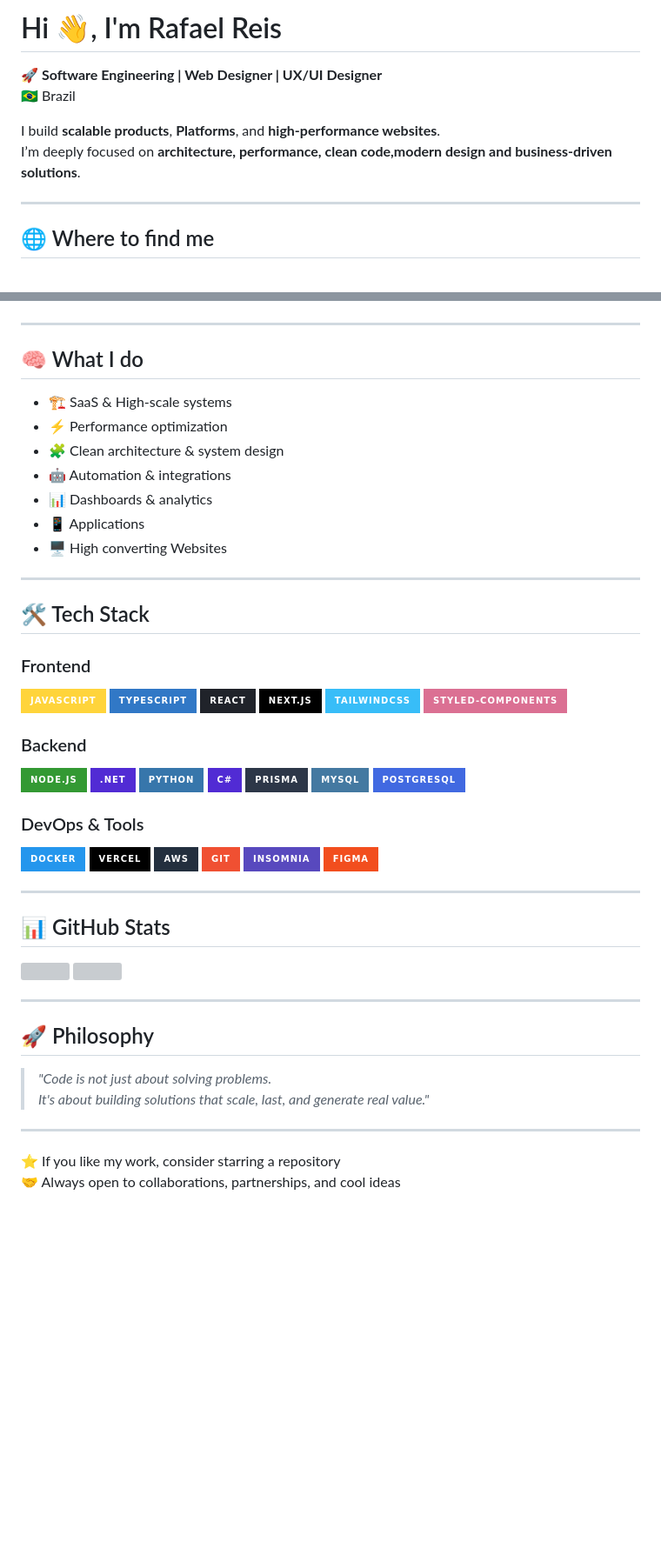
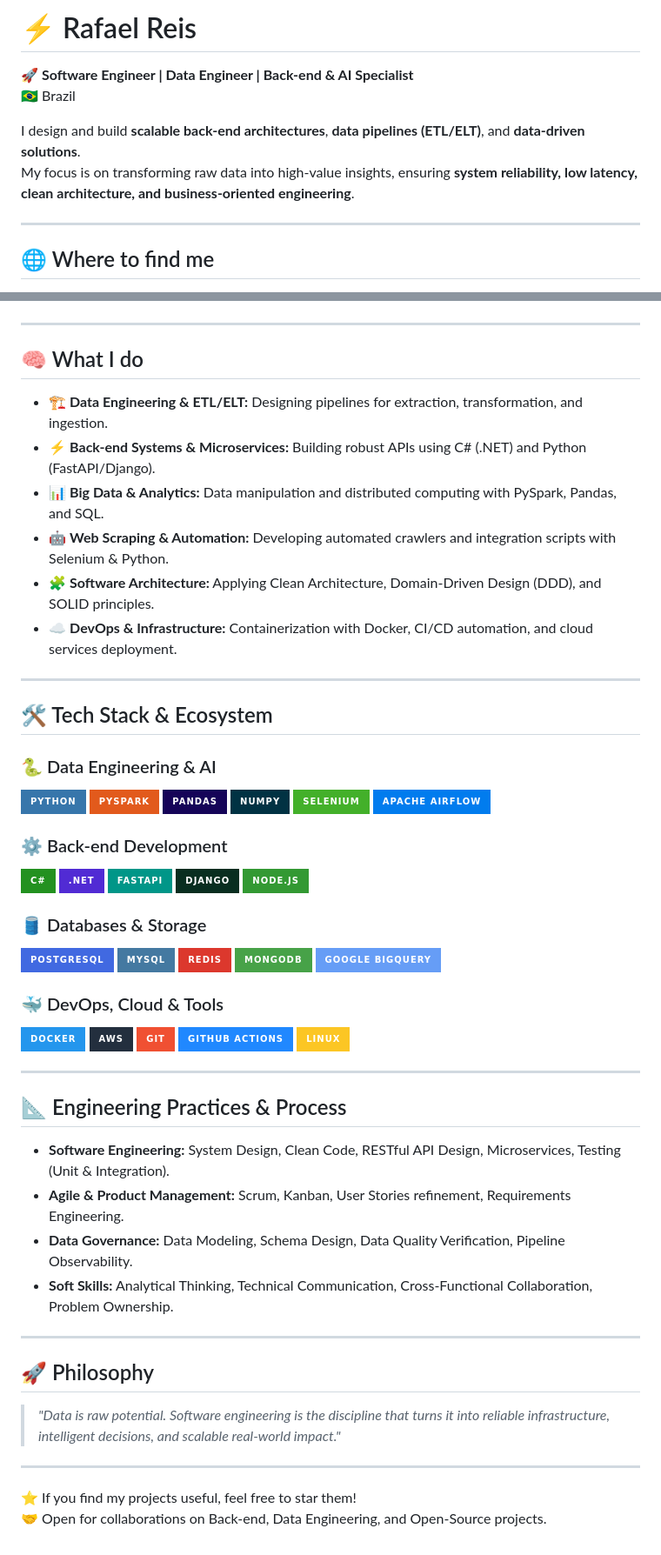
Before and after one commit to rafaelreisfg/rafaelreisfg, a Markdown page: README.md, 2 parts joined by grey strips. Shown at 87% size. Drawn GitHub-style; badges without logos; blank space fills up the shorter version; grey boxes are pictures that could not be loaded.

```diff
--- a/README.md
+++ b/README.md
@@ -1,10 +1,10 @@
-# Hi 👋, I'm Rafael Reis
+# ⚡ Rafael Reis
 
-🚀 **Software Engineering | Web Designer | UX/UI Designer**
+🚀 **Software Engineer | Data Engineer | Back-end & AI Specialist**
 🇧🇷 Brazil
 
-I build **scalable products**, **Platforms**, and **high-performance websites**.
-I’m deeply focused on **architecture, performance, clean code,modern design and business-driven solutions**.
+I design and build **scalable back-end architectures**, **data pipelines (ETL/ELT)**, and **data-driven solutions**.
+My focus is on transforming raw data into high-value insights, ensuring **system reliability, low latency, clean architecture, and business-oriented engineering**.
 
 ---
 
@@ -18,67 +21,67 @@ I’m deeply focused on **architecture, performance, clean code,modern design an
     <img src="https://img.shields.io/badge/Instagram-@rafareisavr-E4405F?style=for-the-badge&logo=instagram&logoColor=white" />
+  </a>
 </p>
 
 ---
 
 ## 🧠 What I do
 
--   🏗️ SaaS & High-scale systems
--   ⚡ Performance optimization
--   🧩 Clean architecture & system design
--   🤖 Automation & integrations
--   📊 Dashboards & analytics
--   📱 Applications
--   🖥️ High converting Websites
+- 🏗️ **Data Engineering & ETL/ELT:** Designing pipelines for extraction, transformation, and ingestion.
+- ⚡ **Back-end Systems & Microservices:** Building robust APIs using C# (.NET) and Python (FastAPI/Django).
+- 📊 **Big Data & Analytics:** Data manipulation and distributed computing with PySpark, Pandas, and SQL.
+- 🤖 **Web Scraping & Automation:** Developing automated crawlers and integration scripts with Selenium & Python.
+- 🧩 **Software Architecture:** Applying Clean Architecture, Domain-Driven Design (DDD), and SOLID principles.
+- ☁️ **DevOps & Infrastructure:** Containerization with Docker, CI/CD automation, and cloud services deployment.
 
 ---
 
-## 🛠️ Tech Stack
+## 🛠️ Tech Stack & Ecosystem
 
-### Frontend
+### 🐍 Data Engineering & AI
+![Python](https://img.shields.io/badge/Python-3776AB?style=for-the-badge&logo=python&logoColor=white)
+![PySpark](https://img.shields.io/badge/PySpark-E25A1C?style=for-the-badge&logo=apachespark&logoColor=white)
+![Pandas](https://img.shields.io/badge/Pandas-150458?style=for-the-badge&logo=pandas&logoColor=white)
+![NumPy](https://img.shields.io/badge/NumPy-013243?style=for-the-badge&logo=numpy&logoColor=white)
+![Selenium](https://img.shields.io/badge/Selenium-43B02A?style=for-the-badge&logo=selenium&logoColor=white)
+![Airflow](https://img.shields.io/badge/Apache%20Airflow-017CEE?style=for-the-badge&logo=apacheairflow&logoColor=white)
 
-![JavaScript](https://img.shields.io/badge/JavaScript-FFD43B?style=for-the-badge&logo=javascript&logoColor=000)
-![TypeScript](https://img.shields.io/badge/TypeScript-3178C6?style=for-the-badge&logo=typescript)
-![React](https://img.shields.io/badge/React-20232A?style=for-the-badge&logo=react)
-![Next.js](https://img.shields.io/badge/Next.js-000000?style=for-the-badge&logo=nextdotjs)
-![Tailwind](https://img.shields.io/badge/TailwindCSS-38BDF8?style=for-the-badge&logo=tailwindcss)
-![Styled Components](https://img.shields.io/badge/Styled--Components-DB7093?style=for-the-badge&logo=styled-components)
+### ⚙️ Back-end Development
+![C#](https://img.shields.io/badge/C%23-239120?style=for-the-badge&logo=csharp&logoColor=white)
+![.NET](https://img.shields.io/badge/.NET-512BD4?style=for-the-badge&logo=dotnet&logoColor=white)
+![FastAPI](https://img.shields.io/badge/FastAPI-009688?style=for-the-badge&logo=fastapi&logoColor=white)
+![Django](https://img.shields.io/badge/Django-092E20?style=for-the-badge&logo=django&logoColor=white)
+![Node.js](https://img.shields.io/badge/Node.js-339933?style=for-the-badge&logo=nodedotjs&logoColor=white)
 
-### Backend
+### 🛢️ Databases & Storage
+![PostgreSQL](https://img.shields.io/badge/PostgreSQL-4169E1?style=for-the-badge&logo=postgresql&logoColor=white)
+![MySQL](https://img.shields.io/badge/MySQL-4479A1?style=for-the-badge&logo=mysql&logoColor=white)
+![Redis](https://img.shields.io/badge/Redis-DC382D?style=for-the-badge&logo=redis&logoColor=white)
+![MongoDB](https://img.shields.io/badge/MongoDB-47A248?style=for-the-badge&logo=mongodb&logoColor=white)
+![BigQuery](https://img.shields.io/badge/Google_BigQuery-669DF6?style=for-the-badge&logo=googlebigquery&logoColor=white)
 
-![Node.js](https://img.shields.io/badge/Node.js-339933?style=for-the-badge&logo=nodedotjs)
-![.NET](https://img.shields.io/badge/.NET-512BD4?style=for-the-badge&logo=dotnet)
-![Python](https://img.shields.io/badge/Python-3776AB?style=for-the-badge&logo=python&logoColor=white)
-![C#](https://img.shields.io/badge/C%23-512BD4?style=for-the-badge&logo=csharp)
-![Prisma](https://img.shields.io/badge/Prisma-2D3748?style=for-the-badge&logo=prisma)
-![MySQL](https://img.shields.io/badge/MySQL-4479A1?style=for-the-badge&logo=mysql)
-![PostgreSQL](https://img.shields.io/badge/PostgreSQL-4169E1?style=for-the-badge&logo=postgresql)
-
-### DevOps & Tools
-
-![Docker](https://img.shields.io/badge/Docker-2496ED?style=for-the-badge&logo=docker)
-![Vercel](https://img.shields.io/badge/Vercel-000000?style=for-the-badge&logo=vercel)
-![AWS](https://img.shields.io/badge/AWS-232F3E?style=for-the-badge&logo=amazonaws)
-![Git](https://img.shields.io/badge/Git-F05032?style=for-the-badge&logo=git)
-![Insomnia](https://img.shields.io/badge/Insomnia-5849BE?style=for-the-badge&logo=insomnia)
-![Figma](https://img.shields.io/badge/Figma-F24E1E?style=for-the-badge&logo=figma)
+### 🐳 DevOps, Cloud & Tools
+![Docker](https://img.shields.io/badge/Docker-2496ED?style=for-the-badge&logo=docker&logoColor=white)
+![AWS](https://img.shields.io/badge/AWS-232F3E?style=for-the-badge&logo=amazonaws&logoColor=white)
+![Git](https://img.shields.io/badge/Git-F05032?style=for-the-badge&logo=git&logoColor=white)
+![GitHub Actions](https://img.shields.io/badge/GitHub_Actions-2088FF?style=for-the-badge&logo=githubactions&logoColor=white)
+![Linux](https://img.shields.io/badge/Linux-FCC624?style=for-the-badge&logo=linux&logoColor=black)
 
 ---
 
-## 📊 GitHub Stats
+## 📐 Engineering Practices & Process
 
-<p align="left">
-  <img height="170" src="https://github-readme-stats.vercel.app/api?username=rafaelreisfg&show_icons=true&theme=tokyonight&count_private=true" />
-  <img height="170" src="https://github-readme-stats.vercel.app/api/top-langs/?username=rafaelreisfg&layout=compact&theme=tokyonight" />
-</p>
+- **Software Engineering:** System Design, Clean Code, RESTful API Design, Microservices, Testing (Unit & Integration).
+- **Agile & Product Management:** Scrum, Kanban, User Stories refinement, Requirements Engineering.
+- **Data Governance:** Data Modeling, Schema Design, Data Quality Verification, Pipeline Observability.
+- **Soft Skills:** Analytical Thinking, Technical Communication, Cross-Functional Collaboration, Problem Ownership.
 
 ---
 
 ## 🚀 Philosophy
 
-> _"Code is not just about solving problems.
-> It's about building solutions that scale, last, and generate real value."_
+> _"Data is raw potential. Software engineering is the discipline that turns it into reliable infrastructure, intelligent decisions, and scalable real-world impact."_
 
 ---
 
-⭐ If you like my work, consider starring a repository
-🤝 Always open to collaborations, partnerships, and cool ideas
+⭐ If you find my projects useful, feel free to star them!
+🤝 Open for collaborations on Back-end, Data Engineering, and Open-Source projects.
```
Also changed, not shown: other parts of README.md (+4 -1 lines).
